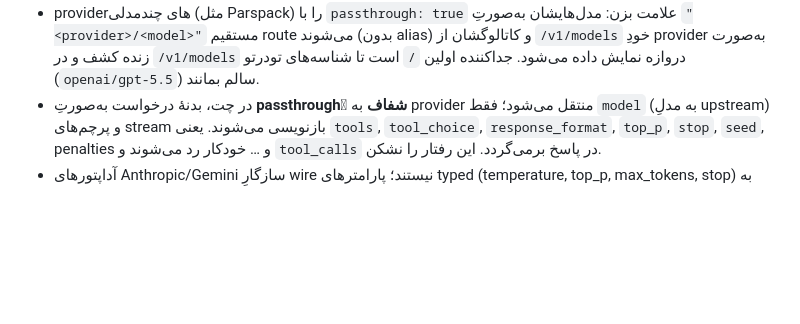
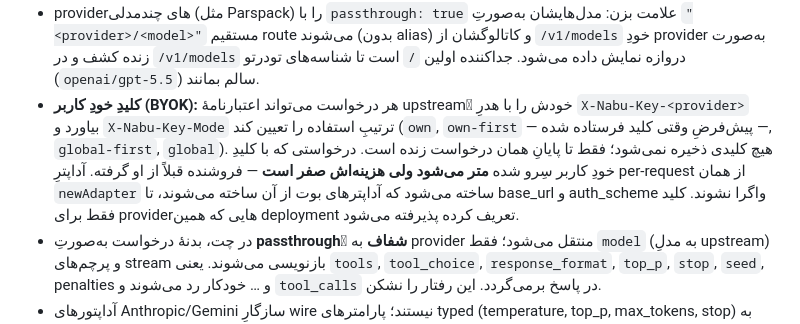
Before and after one commit to NabuxAi/NabuGate, a Markdown page: CLAUDE.md, the part around the change. GitHub-like rendering; blank space fills up the shorter version.

```diff
--- a/CLAUDE.md
+++ b/CLAUDE.md
@@ -47,6 +47,14 @@ config.example.yaml        # نمونهٔ پیکربندی (alias‌ها، provi
   به‌صورتِ `"<provider>/<model>"` مستقیم route می‌شوند (بدون alias) و کاتالوگشان از
   `/v1/models` خودِ provider به‌صورت زنده کشف و در `/v1/models` دروازه نمایش داده
   می‌شود. جداکننده اولین `/` است تا شناسه‌های تودرتو (`openai/gpt-5.5`) سالم بمانند.
+- **کلیدِ خودِ کاربر (BYOK):** هر درخواست می‌تواند اعتبارنامهٔ upstreamِ خودش را با
+  هدرِ `X-Nabu-Key-<provider>` بیاورد و `X-Nabu-Key-Mode` ترتیبِ استفاده را تعیین
+  کند (`own`, `own-first` — پیش‌فرضِ وقتی کلید فرستاده شده —, `global-first`,
+  `global`). هیچ کلیدی ذخیره نمی‌شود؛ فقط تا پایانِ همان درخواست زنده است.
+  درخواستی که با کلیدِ خودِ کاربر سِرو شده **متر می‌شود ولی هزینه‌اش صفر است** —
+  فروشنده قبلاً از او گرفته. آداپترِ per-request از همان `newAdapter` ساخته می‌شود
+  که آداپترهای بوت از آن ساخته می‌شوند، تا base_url و auth_scheme واگرا نشوند.
+  کلید فقط برای providerهایی که همین deployment تعریف کرده پذیرفته می‌شود.
 - در چت، بدنهٔ درخواست به‌صورتِ **passthroughِ شفاف** به provider منتقل می‌شود؛ فقط
   `model` (به مدلِ upstream) و پرچم‌های stream بازنویسی می‌شوند. یعنی `tools`,
   `tool_choice`, `response_format`, `top_p`, `stop`, `seed`, penalties و … خودکار رد
```
Also changed, not shown: README.md (+33 -0 lines).
